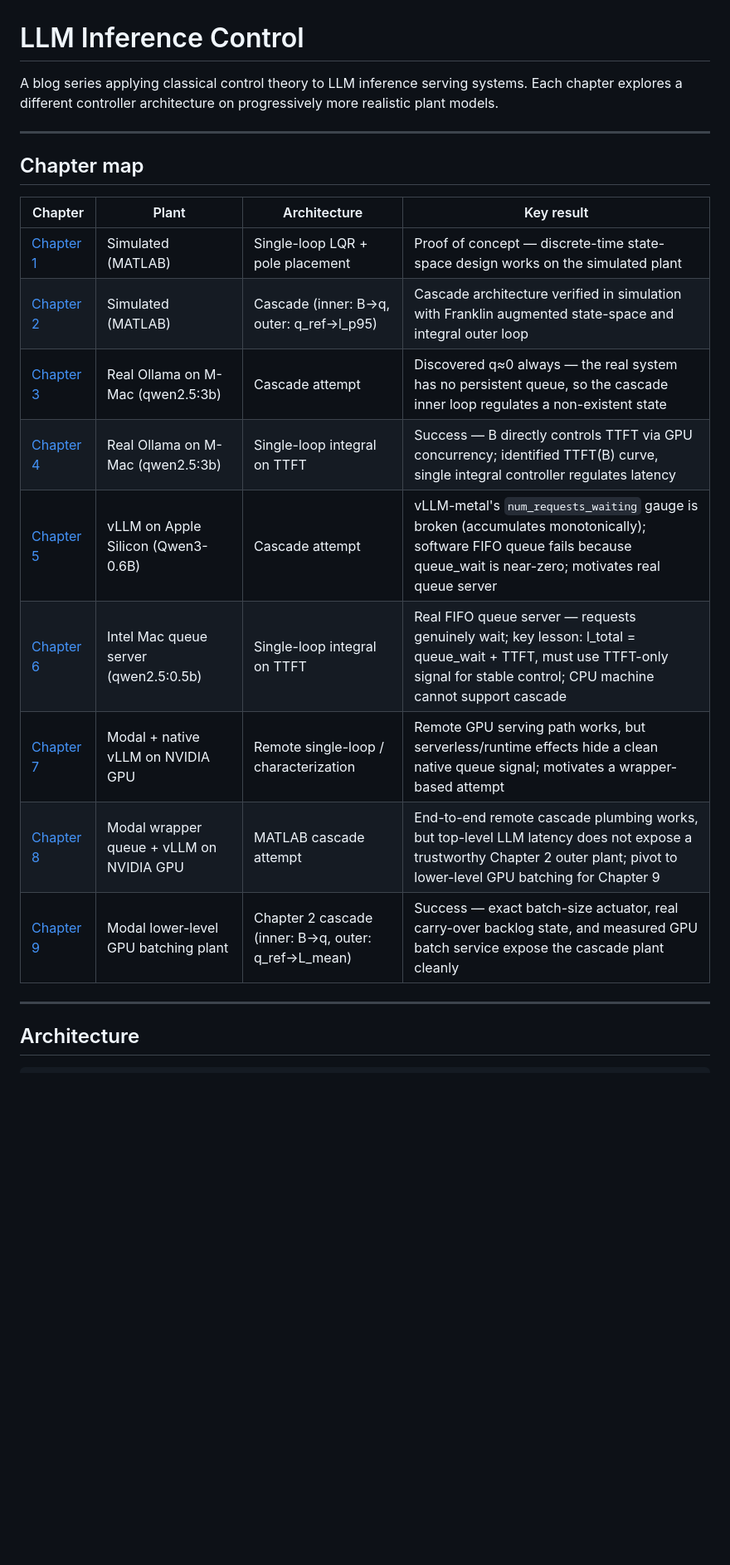
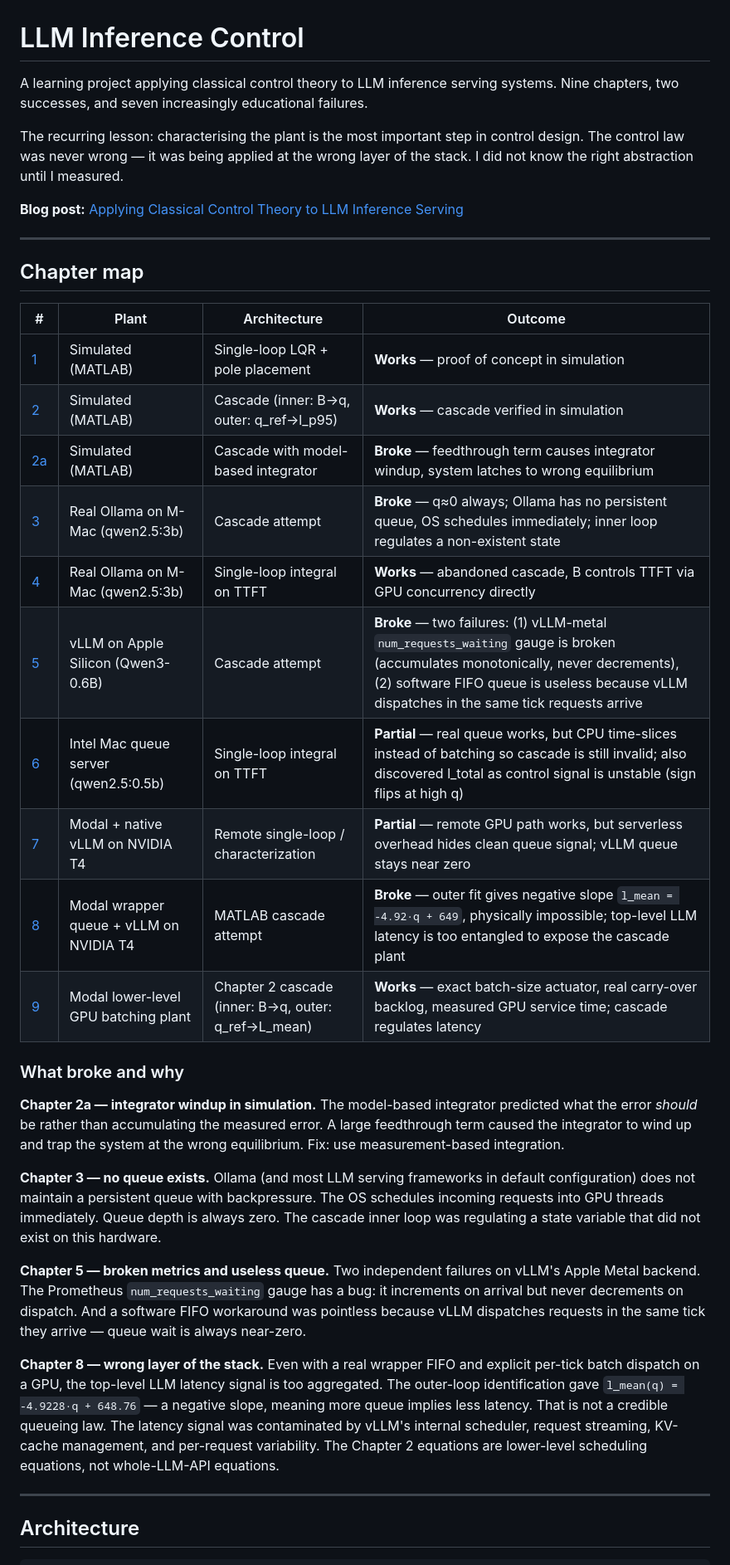
Before and after one commit to hari-vasudevan/llm-serving-control, a Markdown page: README.md, the part around one of its changes. Shown at 83% size. GitHub-like rendering; blank space fills up the shorter version.

```diff
--- a/README.md
+++ b/README.md
@@ -1,22 +1,37 @@
 # LLM Inference Control
 
-A blog series applying classical control theory to LLM inference serving systems. Each chapter explores a different controller architecture on progressively more realistic plant models.
+A learning project applying classical control theory to LLM inference serving systems. Nine chapters, two successes, and seven increasingly educational failures.
+
+The recurring lesson: characterising the plant is the most important step in control design. The control law was never wrong — it was being applied at the wrong layer of the stack. I did not know the right abstraction until I measured.
+
+**Blog post:** [Applying Classical Control Theory to LLM Inference Serving](https://vasudevanhari.substack.com/)
 
 ---
 
 ## Chapter map
 
-| Chapter | Plant | Architecture | Key result |
-|---------|-------|-------------|------------|
-| [Chapter 1](chapter_1/) | Simulated (MATLAB) | Single-loop LQR + pole placement | Proof of concept — discrete-time state-space design works on the simulated plant |
-| [Chapter 2](chapter_2/) | Simulated (MATLAB) | Cascade (inner: B→q, outer: q_ref→l_p95) | Cascade architecture verified in simulation with Franklin augmented state-space and integral outer loop |
-| [Chapter 3](chapter_3/) | Real Ollama on M-Mac (qwen2.5:3b) | Cascade attempt | Discovered q≈0 always — the real system has no persistent queue, so the cascade inner loop regulates a non-existent state |
-| [Chapter 4](chapter_4/) | Real Ollama on M-Mac (qwen2.5:3b) | Single-loop integral on TTFT | Success — B directly controls TTFT via GPU concurrency; identified TTFT(B) curve, single integral controller regulates latency |
-| [Chapter 5](chapter_5/) | vLLM on Apple Silicon (Qwen3-0.6B) | Cascade attempt | vLLM-metal's `num_requests_waiting` gauge is broken (accumulates monotonically); software FIFO queue fails because queue_wait is near-zero; motivates real queue server |
-| [Chapter 6](chapter_6/) | Intel Mac queue server (qwen2.5:0.5b) | Single-loop integral on TTFT | Real FIFO queue server — requests genuinely wait; key lesson: l_total = queue_wait + TTFT, must use TTFT-only signal for stable control; CPU machine cannot support cascade |
-| [Chapter 7](chapter_7/) | Modal + native vLLM on NVIDIA GPU | Remote single-loop / characterization | Remote GPU serving path works, but serverless/runtime effects hide a clean native queue signal; motivates a wrapper-based attempt |
-| [Chapter 8](chapter_8/) | Modal wrapper queue + vLLM on NVIDIA GPU | MATLAB cascade attempt | End-to-end remote cascade plumbing works, but top-level LLM latency does not expose a trustworthy Chapter 2 outer plant; pivot to lower-level GPU batching for Chapter 9 |
-| [Chapter 9](chapter_9/) | Modal lower-level GPU batching plant | Chapter 2 cascade (inner: B→q, outer: q_ref→L_mean) | Success — exact batch-size actuator, real carry-over backlog state, and measured GPU batch service expose the cascade plant cleanly |
+| # | Plant | Architecture | Outcome |
+|---|-------|-------------|---------|
+| [1](chapter_1/) | Simulated (MATLAB) | Single-loop LQR + pole placement | **Works** — proof of concept in simulation |
+| [2](chapter_2/) | Simulated (MATLAB) | Cascade (inner: B→q, outer: q_ref→l_p95) | **Works** — cascade verified in simulation |
+| [2a](chapter_2a/) | Simulated (MATLAB) | Cascade with model-based integrator | **Broke** — feedthrough term causes integrator windup, system latches to wrong equilibrium |
+| [3](chapter_3/) | Real Ollama on M-Mac (qwen2.5:3b) | Cascade attempt | **Broke** — q≈0 always; Ollama has no persistent queue, OS schedules immediately; inner loop regulates a non-existent state |
+| [4](chapter_4/) | Real Ollama on M-Mac (qwen2.5:3b) | Single-loop integral on TTFT | **Works** — abandoned cascade, B controls TTFT via GPU concurrency directly |
+| [5](chapter_5/) | vLLM on Apple Silicon (Qwen3-0.6B) | Cascade attempt | **Broke** — two failures: (1) vLLM-metal `num_requests_waiting` gauge is broken (accumulates monotonically, never decrements), (2) software FIFO queue is useless because vLLM dispatches in the same tick requests arrive |
+| [6](chapter_6/) | Intel Mac queue server (qwen2.5:0.5b) | Single-loop integral on TTFT | **Partial** — real queue works, but CPU time-slices instead of batching so cascade is still invalid; also discovered l_total as control signal is unstable (sign flips at high q) |
+| [7](chapter_7/) | Modal + native vLLM on NVIDIA T4 | Remote single-loop / characterization | **Partial** — remote GPU path works, but serverless overhead hides clean queue signal; vLLM queue stays near zero |
+| [8](chapter_8/) | Modal wrapper queue + vLLM on NVIDIA T4 | MATLAB cascade attempt | **Broke** — outer fit gives negative slope `l_mean = -4.92·q + 649`, physically impossible; top-level LLM latency is too entangled to expose the cascade plant |
+| [9](chapter_9/) | Modal lower-level GPU batching plant | Chapter 2 cascade (inner: B→q, outer: q_ref→L_mean) | **Works** — exact batch-size actuator, real carry-over backlog, measured GPU service time; cascade regulates latency |
+
+### What broke and why
+
+**Chapter 2a — integrator windup in simulation.** The model-based integrator predicted what the error *should* be rather than accumulating the measured error. A large feedthrough term caused the integrator to wind up and trap the system at the wrong equilibrium. Fix: use measurement-based integration.
+
+**Chapter 3 — no queue exists.** Ollama (and most LLM serving frameworks in default configuration) does not maintain a persistent queue with backpressure. The OS schedules incoming requests into GPU threads immediately. Queue depth is always zero. The cascade inner loop was regulating a state variable that did not exist on this hardware.
+
+**Chapter 5 — broken metrics and useless queue.** Two independent failures on vLLM's Apple Metal backend. The Prometheus `num_requests_waiting` gauge has a bug: it increments on arrival but never decrements on dispatch. And a software FIFO workaround was pointless because vLLM dispatches requests in the same tick they arrive — queue wait is always near-zero.
+
+**Chapter 8 — wrong layer of the stack.** Even with a real wrapper FIFO and explicit per-tick batch dispatch on a GPU, the top-level LLM latency signal is too aggregated. The outer-loop identification gave `l_mean(q) = -4.9228·q + 648.76` — a negative slope, meaning more queue implies less latency. That is not a credible queueing law. The latency signal was contaminated by vLLM's internal scheduler, request streaming, KV-cache management, and per-request variability. The Chapter 2 equations are lower-level scheduling equations, not whole-LLM-API equations.
 
 ---
 
```
Also changed, not shown: other parts of README.md (+27 -26 lines), chapter_2/ch2_closed_loop_polished.png (added), 2 other files.
